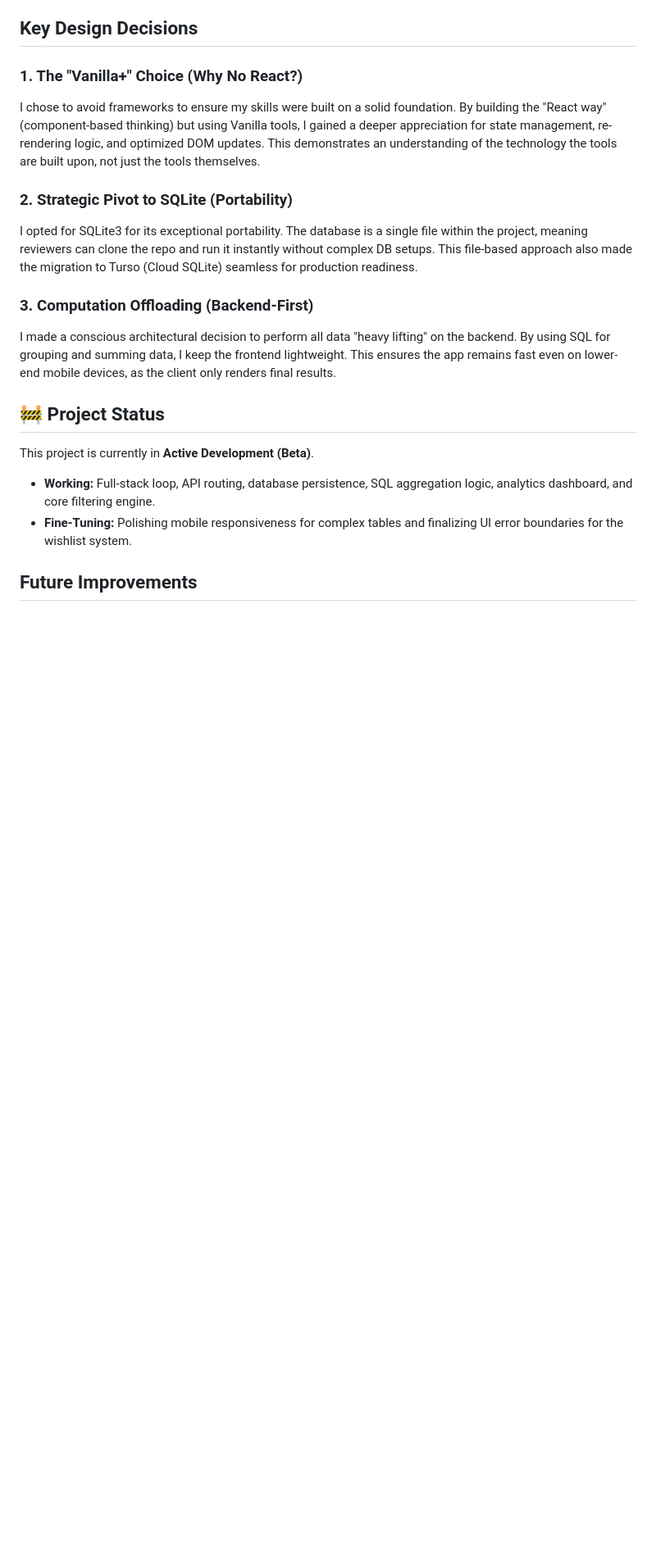
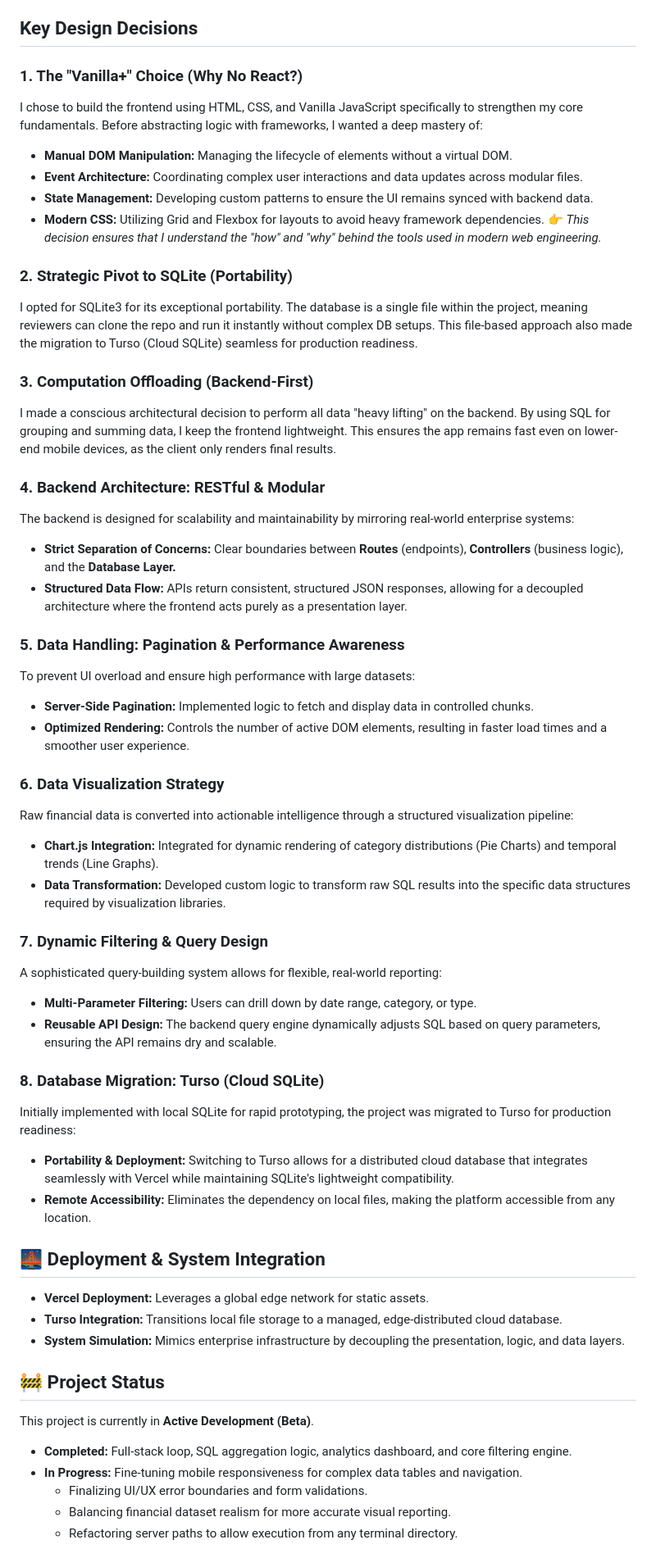
Before and after one commit to Griffinn/InsightVault-demo, a Markdown page: README.md, the part around one of its changes. Shown at 82% size. Drawn GitHub-style; blank space fills up the shorter version.

Commit message:
Update README.md
9

```diff
--- a/README.md
+++ b/README.md
@@ -76,7 +92,13 @@ InsightVault utilizes a modern, decoupled client-server architecture designed fo
 ## Key Design Decisions
 
 ### 1. The "Vanilla+" Choice (Why No React?)
-I chose to avoid frameworks to ensure my skills were built on a solid foundation. By building the "React way" (component-based thinking) but using Vanilla tools, I gained a deeper appreciation for state management, re-rendering logic, and optimized DOM updates. This demonstrates an understanding of the technology the tools are built upon, not just the tools themselves.
+I chose to build the frontend using HTML, CSS, and Vanilla JavaScript specifically to strengthen my core fundamentals. Before abstracting logic with frameworks, I wanted a deep mastery of:
+
+* **Manual DOM Manipulation:** Managing the lifecycle of elements without a virtual DOM.
+* **Event Architecture:** Coordinating complex user interactions and data updates across modular files.
+* **State Management:** Developing custom patterns to ensure the UI remains synced with backend data.
+* **Modern CSS:** Utilizing Grid and Flexbox for layouts to avoid heavy framework dependencies.
+👉 *This decision ensures that I understand the "how" and "why" behind the tools used in modern web engineering.*
 
 ### 2. Strategic Pivot to SQLite (Portability)
 I opted for SQLite3 for its exceptional portability. The database is a single file within the project, meaning reviewers can clone the repo and run it instantly without complex DB setups. This file-based approach also made the migration to Turso (Cloud SQLite) seamless for production readiness.
@@ -84,14 +106,46 @@ I opted for SQLite3 for its exceptional portability. The database is a single fi
 ### 3. Computation Offloading (Backend-First)
 I made a conscious architectural decision to perform all data "heavy lifting" on the backend. By using SQL for grouping and summing data, I keep the frontend lightweight. This ensures the app remains fast even on lower-end mobile devices, as the client only renders final results.
 
+### 4. Backend Architecture: RESTful & Modular
+The backend is designed for scalability and maintainability by mirroring real-world enterprise systems:
+* **Strict Separation of Concerns:** Clear boundaries between **Routes** (endpoints), **Controllers** (business logic), and the **Database Layer.**
+* **Structured Data Flow:** APIs return consistent, structured JSON responses, allowing for a decoupled architecture where the frontend acts purely as a presentation layer.
+
+### 5. Data Handling: Pagination & Performance Awareness
+To prevent UI overload and ensure high performance with large datasets:
+* **Server-Side Pagination:** Implemented logic to fetch and display data in controlled chunks.
+* **Optimized Rendering:** Controls the number of active DOM elements, resulting in faster load times and a smoother user experience.
+
+### 6. Data Visualization Strategy
+Raw financial data is converted into actionable intelligence through a structured visualization pipeline:
+* **Chart.js Integration:** Integrated for dynamic rendering of category distributions (Pie Charts) and temporal trends (Line Graphs).
+* **Data Transformation:** Developed custom logic to transform raw SQL results into the specific data structures required by visualization libraries.
+
+### 7. Dynamic Filtering & Query Design
+A sophisticated query-building system allows for flexible, real-world reporting:
+* **Multi-Parameter Filtering:** Users can drill down by date range, category, or type.
+* **Reusable API Design:** The backend query engine dynamically adjusts SQL based on query parameters, ensuring the API remains dry and scalable.
+
+### 8. Database Migration: Turso (Cloud SQLite)
+Initially implemented with local SQLite for rapid prototyping, the project was migrated to Turso for production readiness:
+* **Portability & Deployment:** Switching to Turso allows for a distributed cloud database that integrates seamlessly with Vercel while maintaining SQLite's lightweight compatibility.
+* **Remote Accessibility:** Eliminates the dependency on local files, making the platform accessible from any location.
+
+## 🌉 Deployment & System Integration
+* **Vercel Deployment:** Leverages a global edge network for static assets.
+* **Turso Integration:** Transitions local file storage to a managed, edge-distributed cloud database.
+* **System Simulation:** Mimics enterprise infrastructure by decoupling the presentation, logic, and data layers.
+
 
 ## 🚧 Project Status
 
 This project is currently in **Active Development (Beta)**.
 
-* **Working:** Full-stack loop, API routing, database persistence, SQL aggregation logic, analytics dashboard, and core filtering engine.
-* **Fine-Tuning:** Polishing mobile responsiveness for complex tables and finalizing UI error boundaries for the wishlist system.
+* **Completed:** Full-stack loop, SQL aggregation logic, analytics dashboard, and core filtering engine.
+* **In Progress:** Fine-tuning mobile responsiveness for complex data tables and navigation.
+    * Finalizing UI/UX error boundaries and form validations.
+    * Balancing financial dataset realism for more accurate visual reporting.
+    * Refactoring server paths to allow execution from any terminal directory.
 
 
-## Future Improvements
 
```
Also changed, not shown: other parts of README.md (+62 -25 lines).
